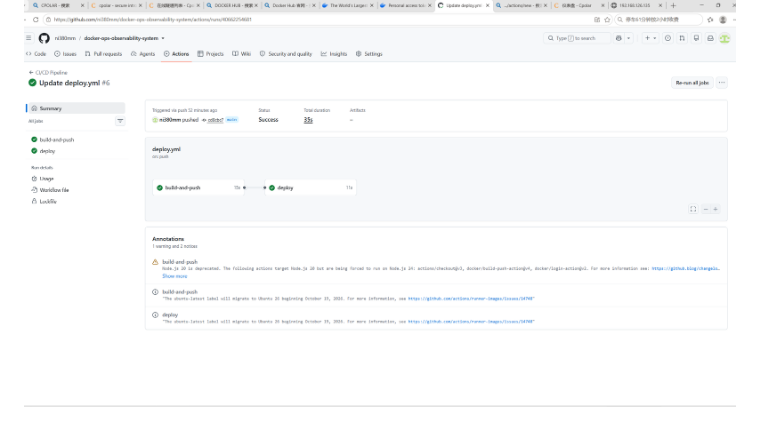
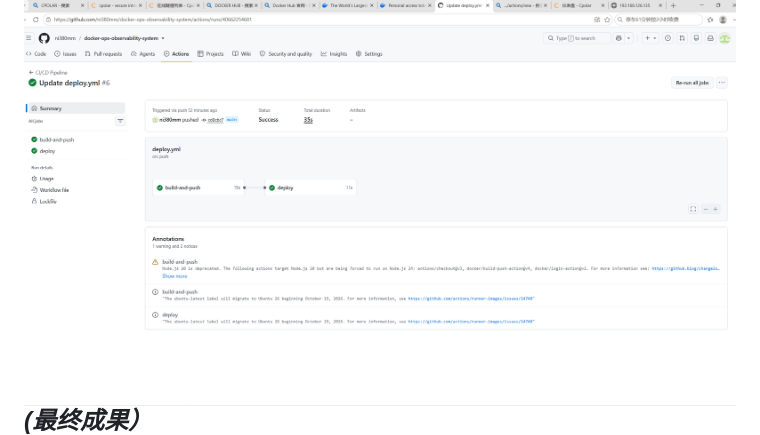
Before and after one commit to ni380mm/docker-ops-observability-system, a Markdown page: README.md, the part around the change. GitHub-like rendering.

```diff
--- a/README.md
+++ b/README.md
@@ -53,6 +53,7 @@
 ### 5. CI/CD 自动化交付流水线
 代码 Push 后自动触发 GitHub Actions，完成镜像构建并推送至 Docker Hub，随后通过 SSH 远程触发服务器更新。
 ![CI/CD自动化流水线](images/20-ci-cd-pipeline.png)
+*(最终成果）*
 ![CI/CD自动化流水线](images/23-ci-cd-pipeline.png)
 ---
 
```
